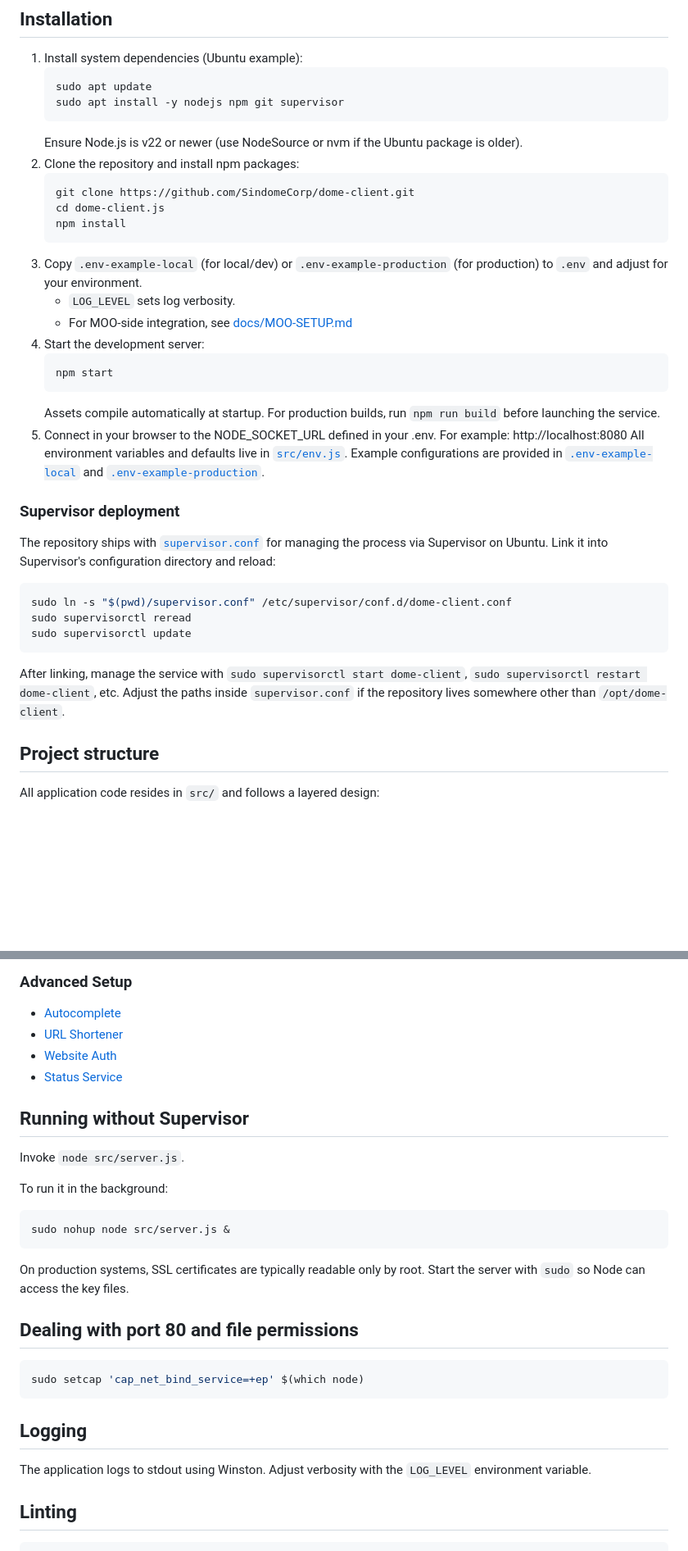
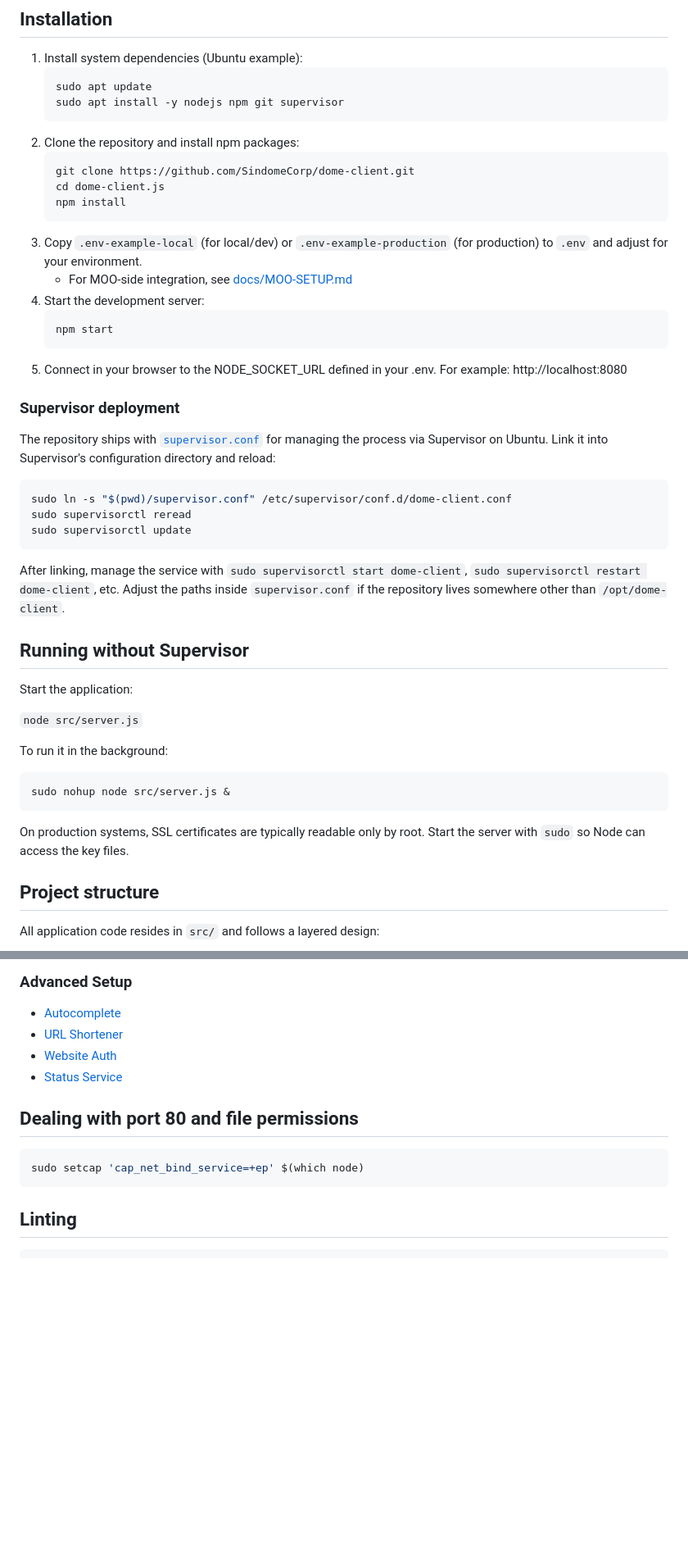
Before and after one commit to SindomeCorp/dome-client, a Markdown page: README.md, 2 parts joined by grey strips. Shown at 82% size. GitHub-like rendering; blank space fills up the shorter version.

````diff
--- a/README.md
+++ b/README.md
@@ -41,7 +60,6 @@ It is a browser-based MUD client built with Node.js, Express, and Socket.io. It
    sudo apt update
    sudo apt install -y nodejs npm git supervisor
    ```
-   Ensure Node.js is v22 or newer (use NodeSource or nvm if the Ubuntu package is older).
 2. Clone the repository and install npm packages:
    ```bash
    git clone https://github.com/SindomeCorp/dome-client.git
@@ -49,15 +67,12 @@ It is a browser-based MUD client built with Node.js, Express, and Socket.io. It
    npm install
    ```
 3. Copy `.env-example-local` (for local/dev) or `.env-example-production` (for production) to `.env` and adjust for your environment.
-   - `LOG_LEVEL` sets log verbosity.
    - For MOO-side integration, see [docs/MOO-SETUP.md](docs/MOO-SETUP.md)
 4. Start the development server:
    ```bash
    npm start
    ```
-   Assets compile automatically at startup. For production builds, run `npm run build` before launching the service.
 5. Connect in your browser to the NODE_SOCKET_URL defined in your .env. For example: http://localhost:8080
-All environment variables and defaults live in [`src/env.js`](src/env.js). Example configurations are provided in [`.env-example-local`](.env-example-local) and [`.env-example-production`](.env-example-production).
 
 ### Supervisor deployment
 
@@ -70,6 +85,20 @@ sudo supervisorctl update
 ```
 
 After linking, manage the service with `sudo supervisorctl start dome-client`, `sudo supervisorctl restart dome-client`, etc. Adjust the paths inside `supervisor.conf` if the repository lives somewhere other than `/opt/dome-client`.
+
+## Running without Supervisor
+
+Start the application:
+
+`node src/server.js`
+
+To run it in the background:
+
+```bash
+sudo nohup node src/server.js &
+```
+
+On production systems, SSL certificates are typically readable only by root. Start the server with `sudo` so Node can access the key files.
 
 ## Project structure
 
@@ -102,27 +131,11 @@ The in-browser editor uses [Ace](https://ace.c9.io/) v1.43.2 with a custom MOO m
 - [Website Auth](docs/WEBSITE-AUTH.md)
 - [Status Service](docs/STATUS-SERVICE.md)
 
-## Running without Supervisor
-
-Invoke `node src/server.js`.
-
-To run it in the background:
-
-```bash
-sudo nohup node src/server.js &
-```
-
-On production systems, SSL certificates are typically readable only by root. Start the server with `sudo` so Node can access the key files.
-
 ## Dealing with port 80 and file permissions
 
 ```bash
 sudo setcap 'cap_net_bind_service=+ep' $(which node)
 ```
-
-## Logging
-
-The application logs to stdout using Winston. Adjust verbosity with the `LOG_LEVEL` environment variable.
 
 ## Linting
 
````
Also changed, not shown: other parts of README.md (+36 -17 lines).
